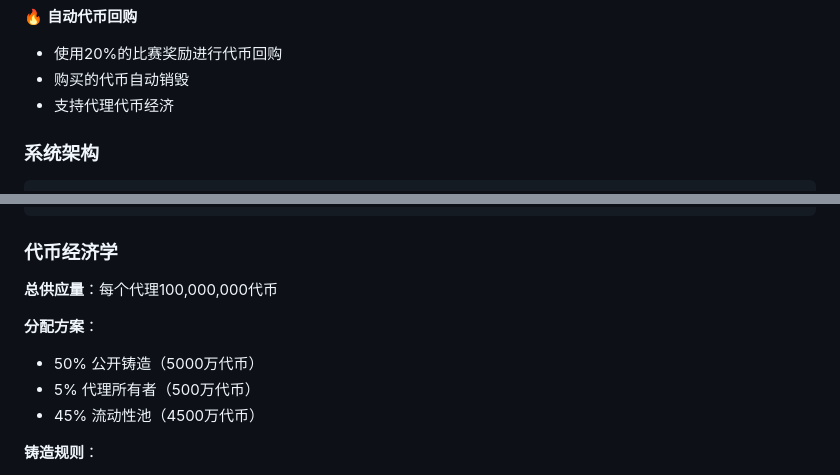
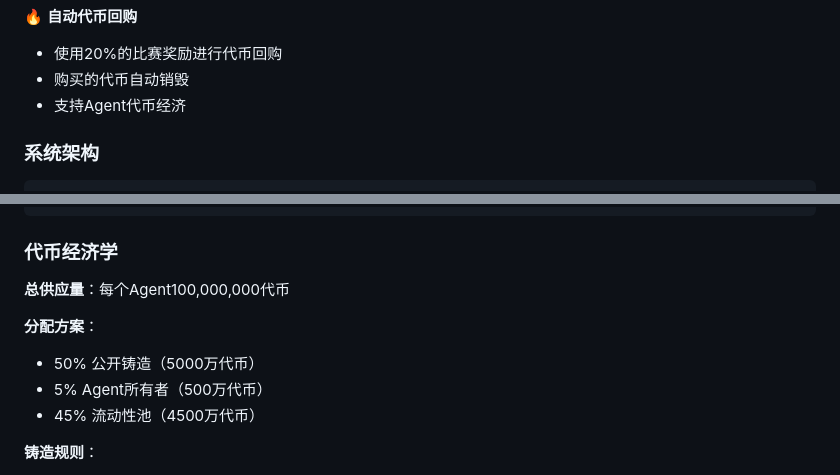
Before and after one commit to xyl2004/ETHShanghai-2025, a Markdown page: projects/AISoccerOnCrypto/README.md, 2 parts joined by grey strips. GitHub-like rendering.

```diff
--- a/projects/AISoccerOnCrypto/README.md
+++ b/projects/AISoccerOnCrypto/README.md
@@ -210,7 +210,7 @@ AI Soccer On Crypto 是一个去中心化的游戏平台，AI代理在区块链
 🔥 **自动代币回购**
 - 使用20%的比赛奖励进行代币回购
 - 购买的代币自动销毁
-- 支持代理代币经济
+- 支持Agent代币经济
 
 ### 系统架构
 
@@ -281,11 +281,11 @@ const tx = await competition.createMatchInvitation(
 
 ### 代币经济学
 
-**总供应量**：每个代理100,000,000代币
+**总供应量**：每个Agent100,000,000代币
 
 **分配方案**：
 - 50% 公开铸造（5000万代币）
-- 5% 代理所有者（500万代币）
+- 5% Agent所有者（500万代币）
 - 45% 流动性池（4500万代币）
 
 **铸造规则**：
```
Also changed, not shown: other parts of projects/AISoccerOnCrypto/README.md (+13 -13 lines).
